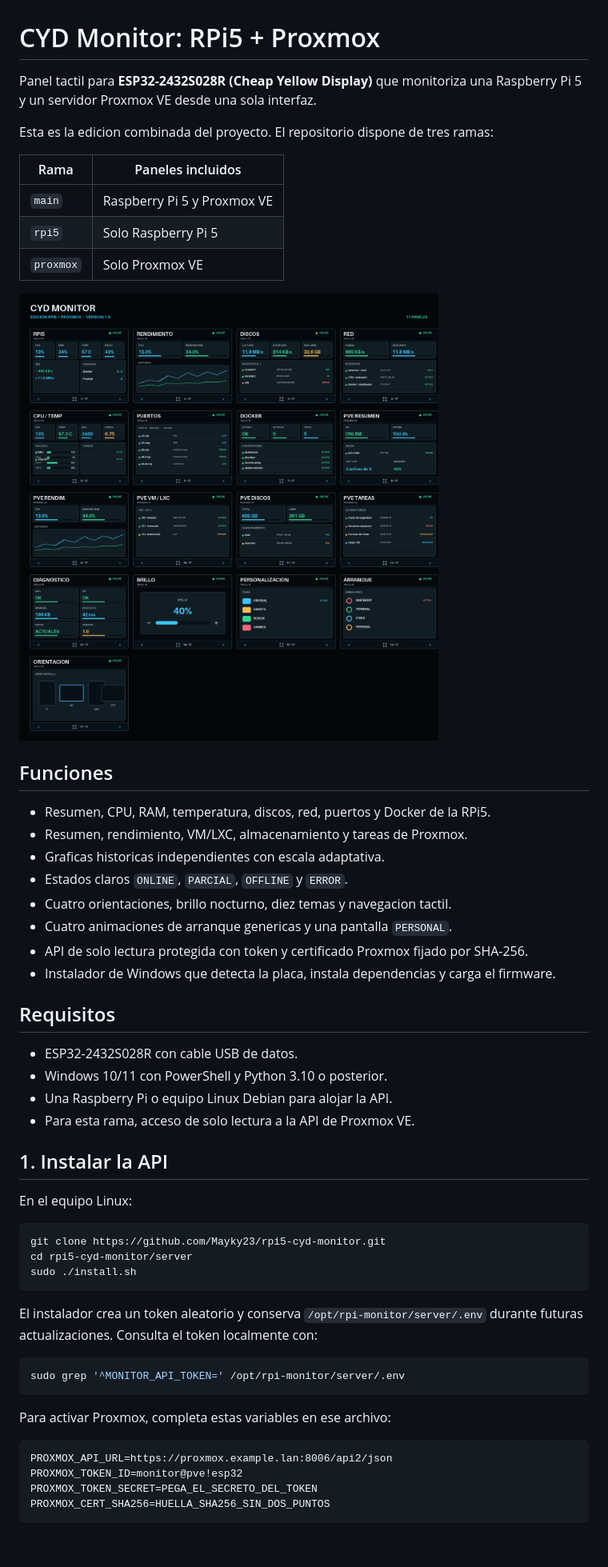
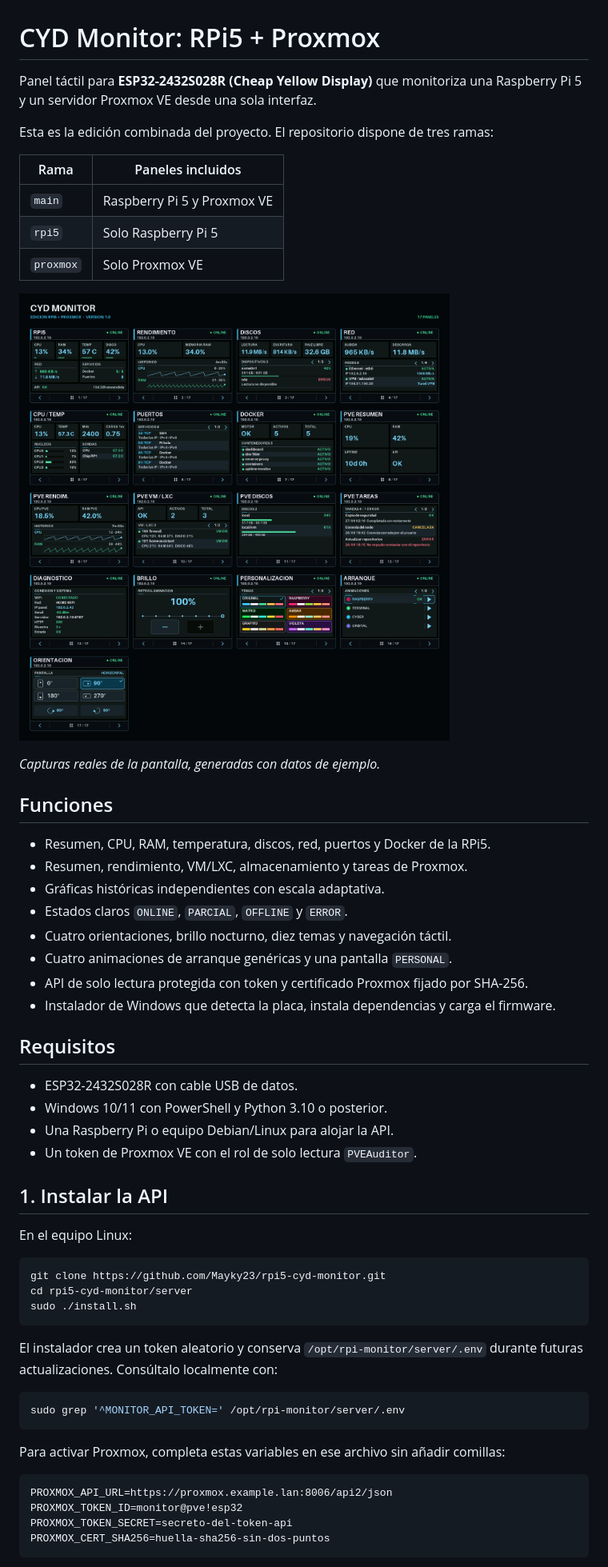
Before and after one commit to Mayky23/rpi5-cyd-monitor, a Markdown page: README.md, the part around one of its changes. Shown at 80% size. Rendered like a GitHub page; pictures changed too: docs/panels.png; blank space fills up the shorter version.

````diff
--- a/README.md
+++ b/README.md
@@ -1,9 +1,9 @@
 # CYD Monitor: RPi5 + Proxmox
 
-Panel tactil para **ESP32-2432S028R (Cheap Yellow Display)** que monitoriza una
+Panel táctil para **ESP32-2432S028R (Cheap Yellow Display)** que monitoriza una
 Raspberry Pi 5 y un servidor Proxmox VE desde una sola interfaz.
 
-Esta es la edicion combinada del proyecto. El repositorio dispone de tres ramas:
+Esta es la edición combinada del proyecto. El repositorio dispone de tres ramas:
 
 | Rama | Paneles incluidos |
 |---|---|
@@ -13,14 +13,16 @@ Esta es la edicion combinada del proyecto. El repositorio dispone de tres ramas:
 
 ![Todos los paneles de la edición combinada](docs/panels.png)
 
+*Capturas reales de la pantalla, generadas con datos de ejemplo.*
+
 ## Funciones
 
 - Resumen, CPU, RAM, temperatura, discos, red, puertos y Docker de la RPi5.
 - Resumen, rendimiento, VM/LXC, almacenamiento y tareas de Proxmox.
-- Graficas historicas independientes con escala adaptativa.
+- Gráficas históricas independientes con escala adaptativa.
 - Estados claros `ONLINE`, `PARCIAL`, `OFFLINE` y `ERROR`.
-- Cuatro orientaciones, brillo nocturno, diez temas y navegacion tactil.
-- Cuatro animaciones de arranque genericas y una pantalla `PERSONAL`.
+- Cuatro orientaciones, brillo nocturno, diez temas y navegación táctil.
+- Cuatro animaciones de arranque genéricas y una pantalla `PERSONAL`.
 - API de solo lectura protegida con token y certificado Proxmox fijado por SHA-256.
 - Instalador de Windows que detecta la placa, instala dependencias y carga el firmware.
 
@@ -28,8 +30,8 @@ Esta es la edicion combinada del proyecto. El repositorio dispone de tres ramas:
 
 - ESP32-2432S028R con cable USB de datos.
 - Windows 10/11 con PowerShell y Python 3.10 o posterior.
-- Una Raspberry Pi o equipo Linux Debian para alojar la API.
-- Para esta rama, acceso de solo lectura a la API de Proxmox VE.
+- Una Raspberry Pi o equipo Debian/Linux para alojar la API.
+- Un token de Proxmox VE con el rol de solo lectura `PVEAuditor`.
 
 ## 1. Instalar la API
 
@@ -42,18 +44,18 @@ sudo ./install.sh
 ```
 
 El instalador crea un token aleatorio y conserva `/opt/rpi-monitor/server/.env`
-durante futuras actualizaciones. Consulta el token localmente con:
+durante futuras actualizaciones. Consúltalo localmente con:
 
 ```bash
 sudo grep '^MONITOR_API_TOKEN=' /opt/rpi-monitor/server/.env
 ```
 
-Para activar Proxmox, completa estas variables en ese archivo:
+Para activar Proxmox, completa estas variables en ese archivo sin añadir comillas:
 
 ```dotenv
 PROXMOX_API_URL=https://proxmox.example.lan:8006/api2/json
 PROXMOX_TOKEN_ID=monitor@pve!esp32
-PROXMOX_TOKEN_SECRET=PEGA_EL_SECRETO_DEL_TOKEN
-PROXMOX_CERT_SHA256=HUELLA_SHA256_SIN_DOS_PUNTOS
+PROXMOX_TOKEN_SECRET=secreto-del-token-api
+PROXMOX_CERT_SHA256=huella-sha256-sin-dos-puntos
 ```
 
````
Also changed, not shown: other parts of README.md (+46 -15 lines), 6 other files.
